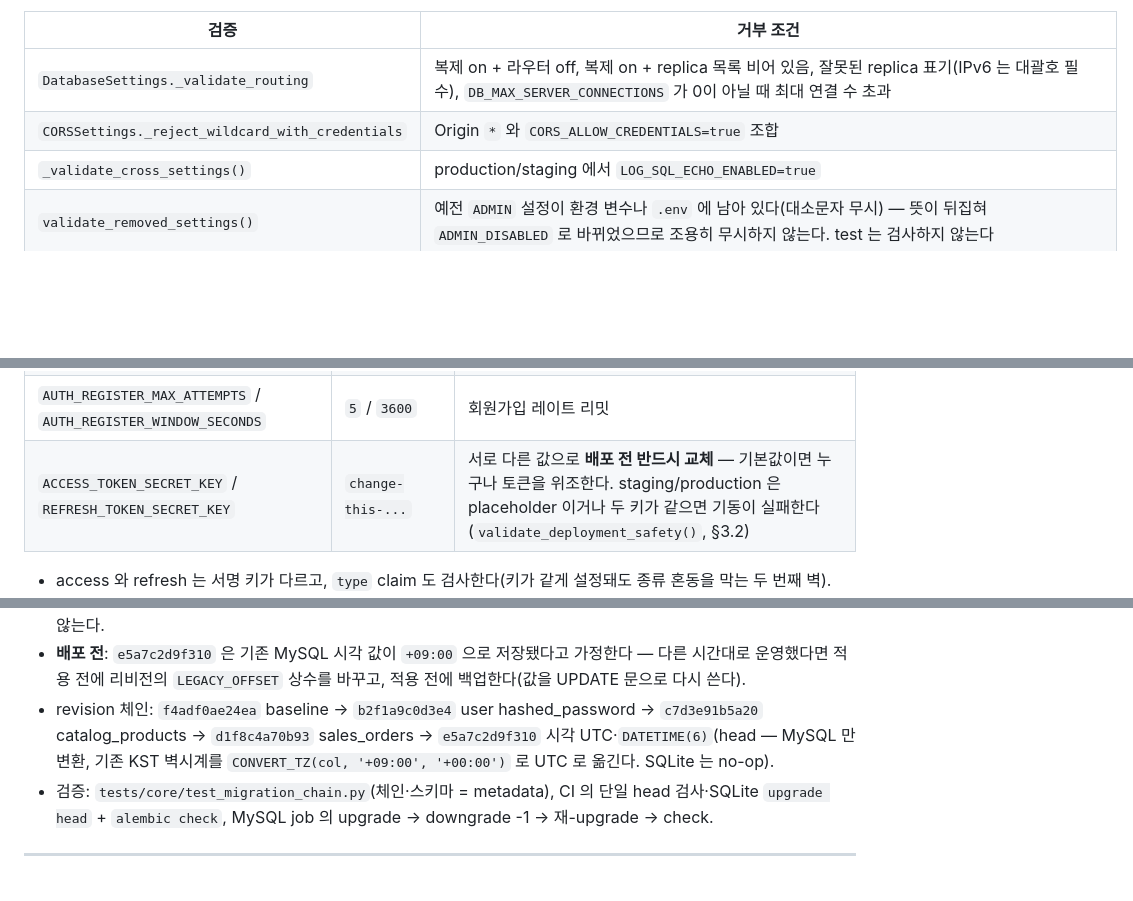
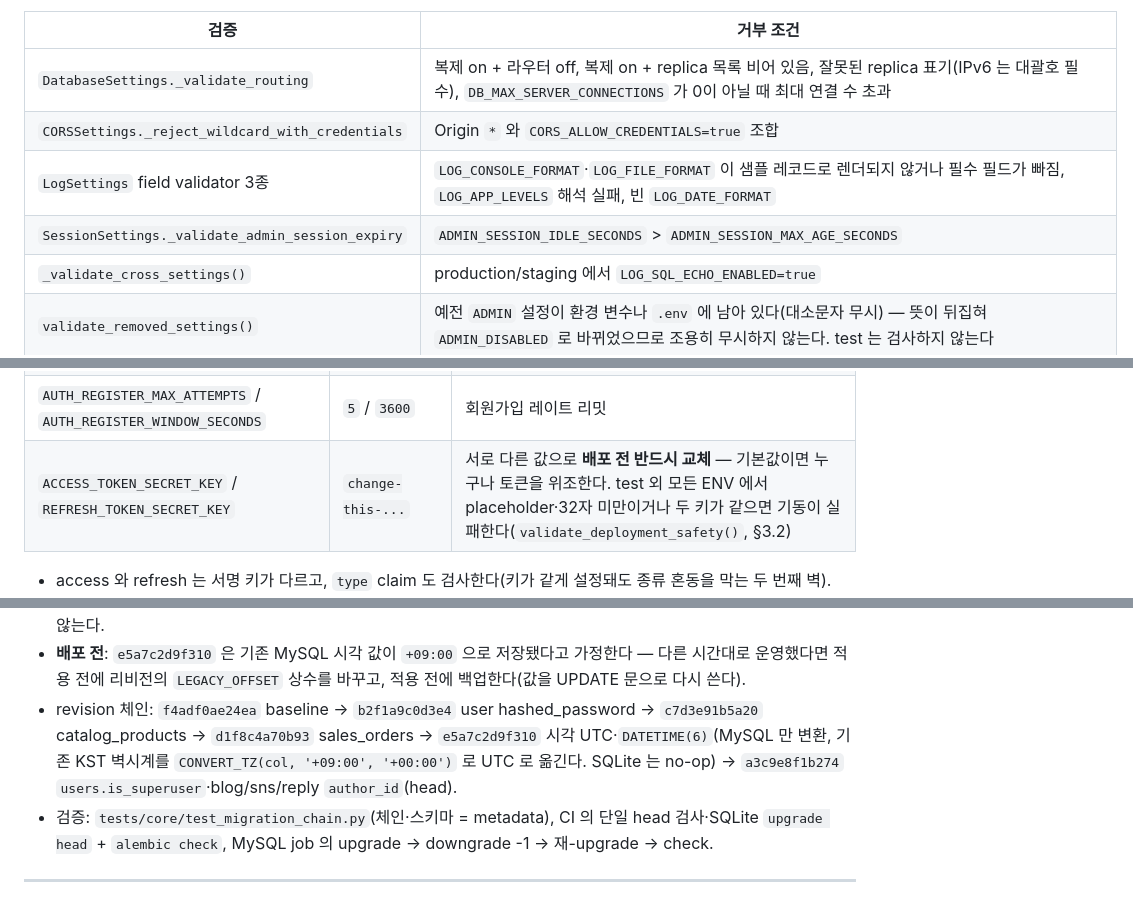
Before and after one commit to bluebamus/fastapi-project-structure-django-passive-style, a Markdown page: docs/guides/ARCHITECTURE.md, 3 parts joined by grey strips. Drawn GitHub-style; blank space fills up the shorter version.

```diff
--- a/docs/guides/ARCHITECTURE.md
+++ b/docs/guides/ARCHITECTURE.md
@@ -399,6 +399,8 @@ API 버전 prefix(`/v1`)는 설정이 아니라 각 기능 `router.py` 가 정
 |---|---|
 | `DatabaseSettings._validate_routing` | 복제 on + 라우터 off, 복제 on + replica 목록 비어 있음, 잘못된 replica 표기(IPv6 는 대괄호 필수), `DB_MAX_SERVER_CONNECTIONS` 가 0이 아닐 때 최대 연결 수 초과 |
 | `CORSSettings._reject_wildcard_with_credentials` | Origin `*` 와 `CORS_ALLOW_CREDENTIALS=true` 조합 |
+| `LogSettings` field validator 3종 | `LOG_CONSOLE_FORMAT`·`LOG_FILE_FORMAT` 이 샘플 레코드로 렌더되지 않거나 필수 필드가 빠짐, `LOG_APP_LEVELS` 해석 실패, 빈 `LOG_DATE_FORMAT` |
+| `SessionSettings._validate_admin_session_expiry` | `ADMIN_SESSION_IDLE_SECONDS` > `ADMIN_SESSION_MAX_AGE_SECONDS` |
 | `_validate_cross_settings()` | production/staging 에서 `LOG_SQL_ECHO_ENABLED=true` |
 | `validate_removed_settings()` | 예전 `ADMIN` 설정이 환경 변수나 `.env` 에 남아 있다(대소문자 무시) — 뜻이 뒤집혀 `ADMIN_DISABLED` 로 바뀌었으므로 조용히 무시하지 않는다. test 는 검사하지 않는다 |
 | `validate_env_source()` | `.env` 가 없으면 필수 값(`ENV`·비밀 키 3종·`MYSQL_HOST/USER/PASSWORD/DATABASE`)이 환경 변수로 모두 있어야 한다. 컨테이너 주입은 통과. test 는 검사하지 않는다 |
@@ -927,7 +931,7 @@ access·refresh 수명(`ACCESS_TOKEN_EXPIRE_MINUTES`·`REFRESH_TOKEN_EXPIRE_DAYS
 | `JWT_LEEWAY_SECONDS` | `5` | exp·nbf·iat 시계 오차 허용 |
 | `AUTH_LOGIN_MAX_ATTEMPTS` / `AUTH_LOGIN_IP_MAX_ATTEMPTS` / `AUTH_LOGIN_WINDOW_SECONDS` | `5` / `20` / `60` | 로그인 레이트 리밋 |
 | `AUTH_REGISTER_MAX_ATTEMPTS` / `AUTH_REGISTER_WINDOW_SECONDS` | `5` / `3600` | 회원가입 레이트 리밋 |
-| `ACCESS_TOKEN_SECRET_KEY` / `REFRESH_TOKEN_SECRET_KEY` | `change-this-...` | 서로 다른 값으로 **배포 전 반드시 교체** — 기본값이면 누구나 토큰을 위조한다. staging/production 은 placeholder 이거나 두 키가 같으면 기동이 실패한다(`validate_deployment_safety()`, §3.2) |
+| `ACCESS_TOKEN_SECRET_KEY` / `REFRESH_TOKEN_SECRET_KEY` | `change-this-...` | 서로 다른 값으로 **배포 전 반드시 교체** — 기본값이면 누구나 토큰을 위조한다. test 외 모든 ENV 에서 placeholder·32자 미만이거나 두 키가 같으면 기동이 실패한다(`validate_deployment_safety()`, §3.2) |
 
 - access 와 refresh 는 서명 키가 다르고, `type` claim 도 검사한다(키가 같게 설정돼도 종류 혼동을 막는 두 번째 벽).
 - **상수 시간 인증**: 사용자가 없거나 비밀번호가 없는 계정도 더미 Argon2 해시로 검증 비용을 치러 응답 시간차로 사용자명 존재를 알 수 없게 한다.
@@ -1113,7 +1117,7 @@ config.set_main_option(                                              # URL →
 - Alembic 은 FastAPI lifespan 에 들어가지 않으므로 Redis ping 을 하지 않는다. 서버 기동이 자동 upgrade 를 하지도 않는다.
 - **배포 전**: `e5a7c2d9f310` 은 기존 MySQL 시각 값이 `+09:00` 으로 저장됐다고 가정한다 — 다른 시간대로 운영했다면 적용 전에 리비전의
   `LEGACY_OFFSET` 상수를 바꾸고, 적용 전에 백업한다(값을 UPDATE 문으로 다시 쓴다).
-- revision 체인: `f4adf0ae24ea` baseline → `b2f1a9c0d3e4` user hashed_password → `c7d3e91b5a20` catalog_products → `d1f8c4a70b93` sales_orders → `e5a7c2d9f310` 시각 UTC·`DATETIME(6)`(head — MySQL 만 변환, 기존 KST 벽시계를 `CONVERT_TZ(col, '+09:00', '+00:00')` 로 UTC 로 옮긴다. SQLite 는 no-op).
+- revision 체인: `f4adf0ae24ea` baseline → `b2f1a9c0d3e4` user hashed_password → `c7d3e91b5a20` catalog_products → `d1f8c4a70b93` sales_orders → `e5a7c2d9f310` 시각 UTC·`DATETIME(6)`(MySQL 만 변환, 기존 KST 벽시계를 `CONVERT_TZ(col, '+09:00', '+00:00')` 로 UTC 로 옮긴다. SQLite 는 no-op) → `a3c9e8f1b274` `users.is_superuser`·blog/sns/reply `author_id`(head).
 - 검증: `tests/core/test_migration_chain.py`(체인·스키마 = metadata), CI 의 단일 head 검사·SQLite `upgrade head` + `alembic check`, MySQL job 의 upgrade → downgrade -1 → 재-upgrade → check.
 
 ---
```
Also changed, not shown: other parts of docs/guides/ARCHITECTURE.md (+11 -6 lines), docs/guides/DEVELOPMENT.md (+3 -1 lines).
